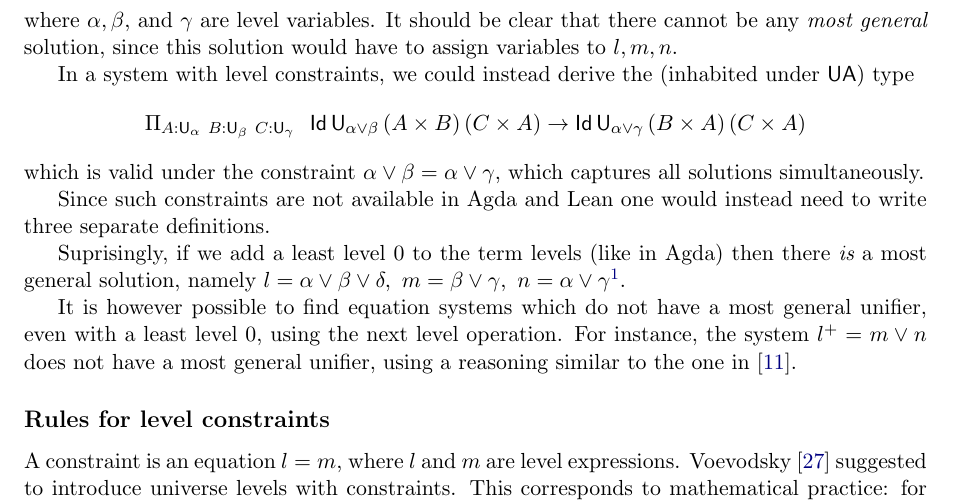
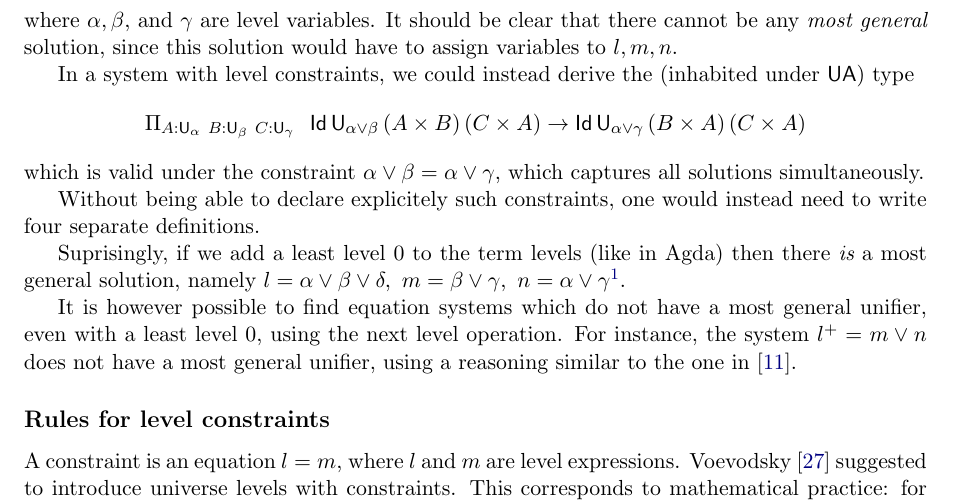
Before and after one commit to dybjer/universe-polymorphism, a LaTeX paper (univ.tex): part of page 8 of 15, cut so that both start at the same text. Compiled offline with LaTeX, dvips and Ghostscript.

Commit message:
four constraints

```diff
--- a/univ.tex
+++ b/univ.tex
@@ -766,8 +766,8 @@ which is valid under the constraint
 $\alpha \vee \beta = \alpha \vee \gamma$,
 which captures all solutions simultaneously.
 
-Since such constraints are not available in Agda and Lean
-one would instead need to write three separate definitions.
+Without being able to declare explicitely such constraints, % are not available in Agda and Lean
+one would instead need to write four separate definitions.
 
  Suprisingly, if we add a least level $0$ to the term levels (like in Agda) then there {\em is} a most general solution,
  namely $l = \alpha\vee\beta\vee\delta,~m = \beta\vee\gamma,~n = \alpha\vee\gamma$\footnote{We learnt this from
```
